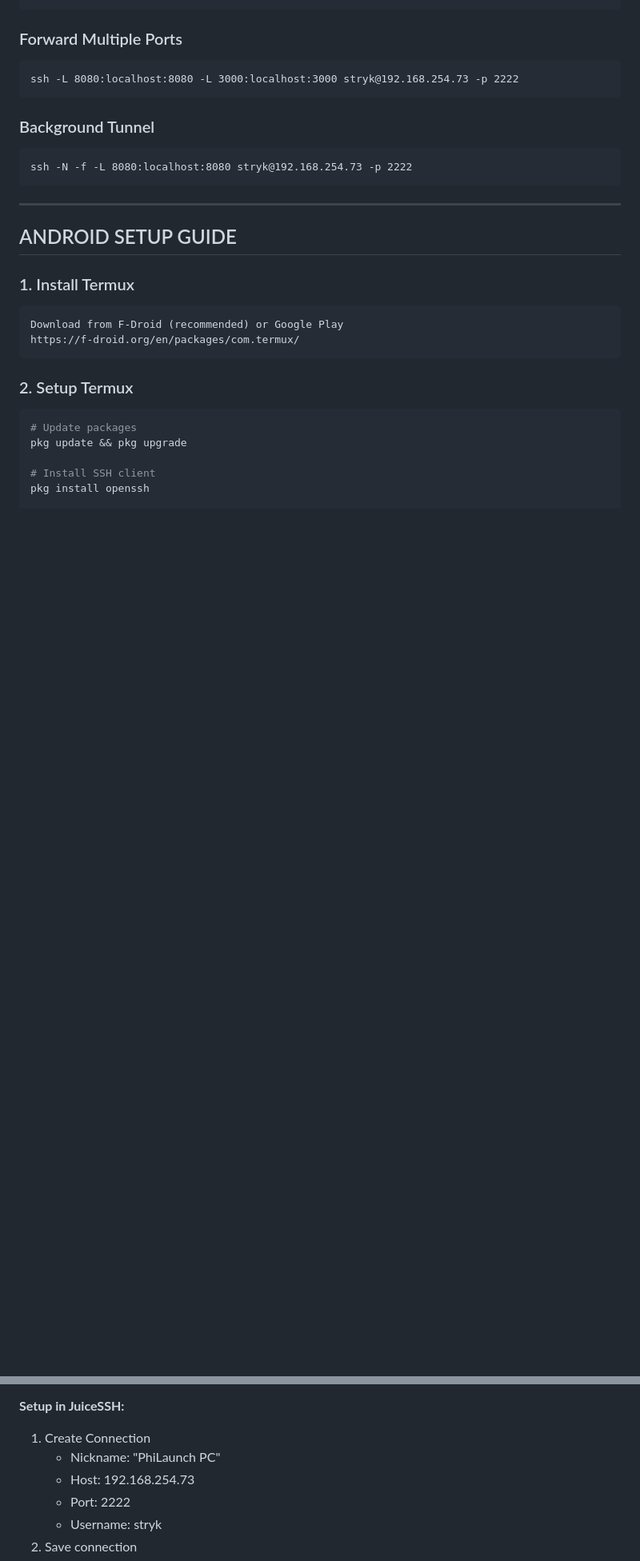
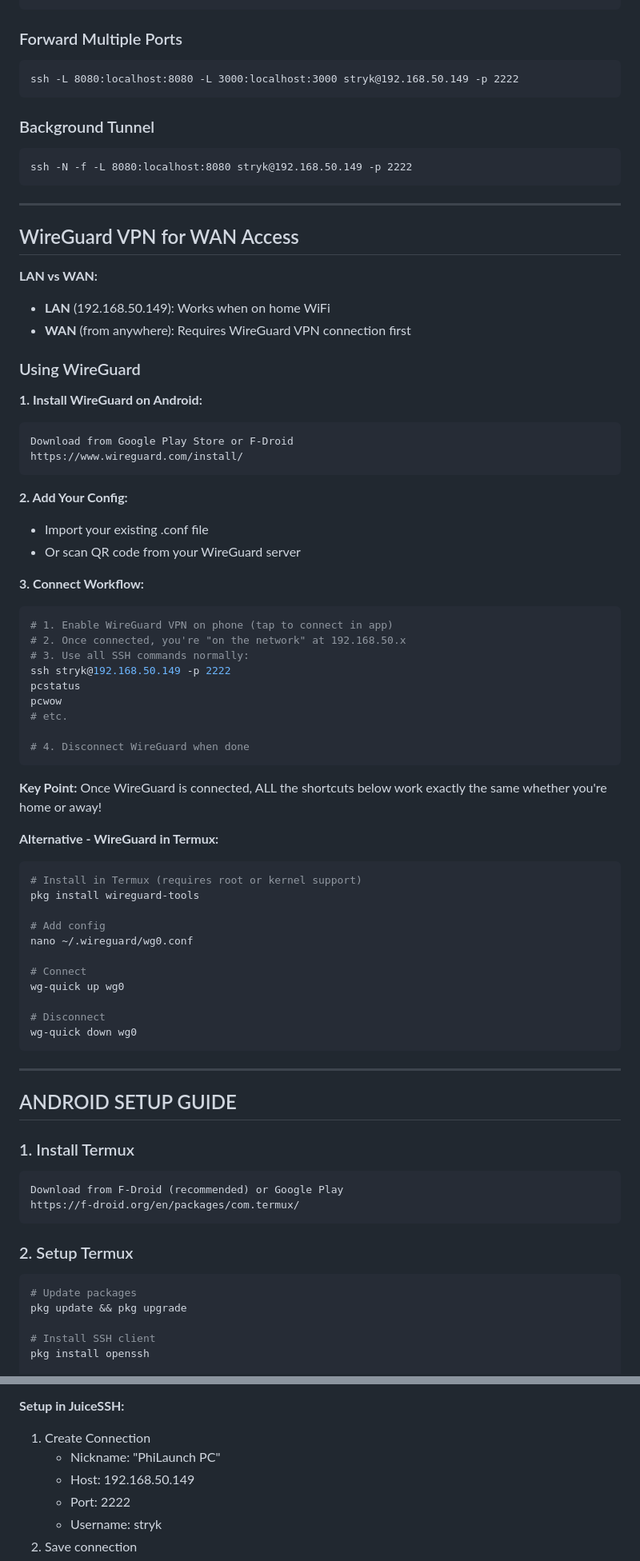
Before and after one commit to Stryk91/PhiLaunch, a Markdown page: PHONE-SHORTCUTS.md, 2 parts joined by grey strips. Shown at 80% size. Rendered like a GitHub page; blank space fills up the shorter version.

````diff
--- a/PHONE-SHORTCUTS.md
+++ b/PHONE-SHORTCUTS.md
@@ -166,12 +166,62 @@ ssh -L 8080:localhost:8080 stryk@192.168.254.73 -p 2222
 
 ### Forward Multiple Ports
 ```
-ssh -L 8080:localhost:8080 -L 3000:localhost:3000 stryk@192.168.254.73 -p 2222
+ssh -L 8080:localhost:8080 -L 3000:localhost:3000 stryk@192.168.50.149 -p 2222
 ```
 
 ### Background Tunnel
 ```
-ssh -N -f -L 8080:localhost:8080 stryk@192.168.254.73 -p 2222
+ssh -N -f -L 8080:localhost:8080 stryk@192.168.50.149 -p 2222
+```
+
+---
+
+## WireGuard VPN for WAN Access
+
+**LAN vs WAN:**
+- **LAN** (192.168.50.149): Works when on home WiFi
+- **WAN** (from anywhere): Requires WireGuard VPN connection first
+
+### Using WireGuard
+
+**1. Install WireGuard on Android:**
+```
+Download from Google Play Store or F-Droid
+https://www.wireguard.com/install/
+```
+
+**2. Add Your Config:**
+- Import your existing .conf file
+- Or scan QR code from your WireGuard server
+
+**3. Connect Workflow:**
+```bash
+# 1. Enable WireGuard VPN on phone (tap to connect in app)
+# 2. Once connected, you're "on the network" at 192.168.50.x
+# 3. Use all SSH commands normally:
+ssh stryk@192.168.50.149 -p 2222
+pcstatus
+pcwow
+# etc.
+
+# 4. Disconnect WireGuard when done
+```
+
+**Key Point:** Once WireGuard is connected, ALL the shortcuts below work exactly the same whether you're home or away!
+
+**Alternative - WireGuard in Termux:**
+```bash
+# Install in Termux (requires root or kernel support)
+pkg install wireguard-tools
+
+# Add config
+nano ~/.wireguard/wg0.conf
+
+# Connect
+wg-quick up wg0
+
+# Disconnect
+wg-quick down wg0
 ```
 
 ---
@@ -356,7 +406,7 @@ If you prefer a GUI SSH app:
 **Setup in JuiceSSH:**
 1. Create Connection
    - Nickname: "PhiLaunch PC"
-   - Host: 192.168.254.73
+   - Host: 192.168.50.149
    - Port: 2222
    - Username: stryk
 2. Save connection
````
Also changed, not shown: other parts of PHONE-SHORTCUTS.md (+49 -49 lines).
